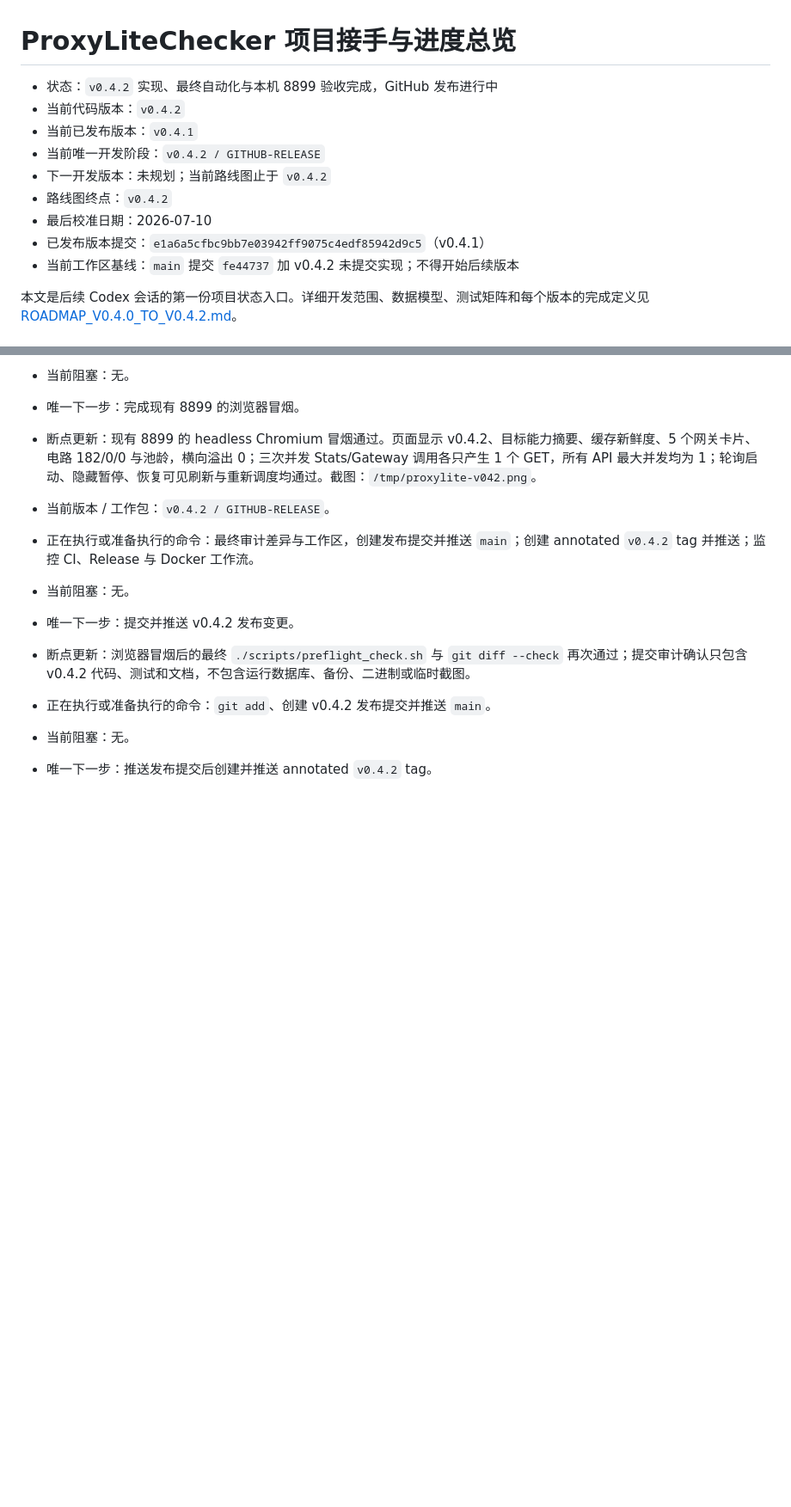
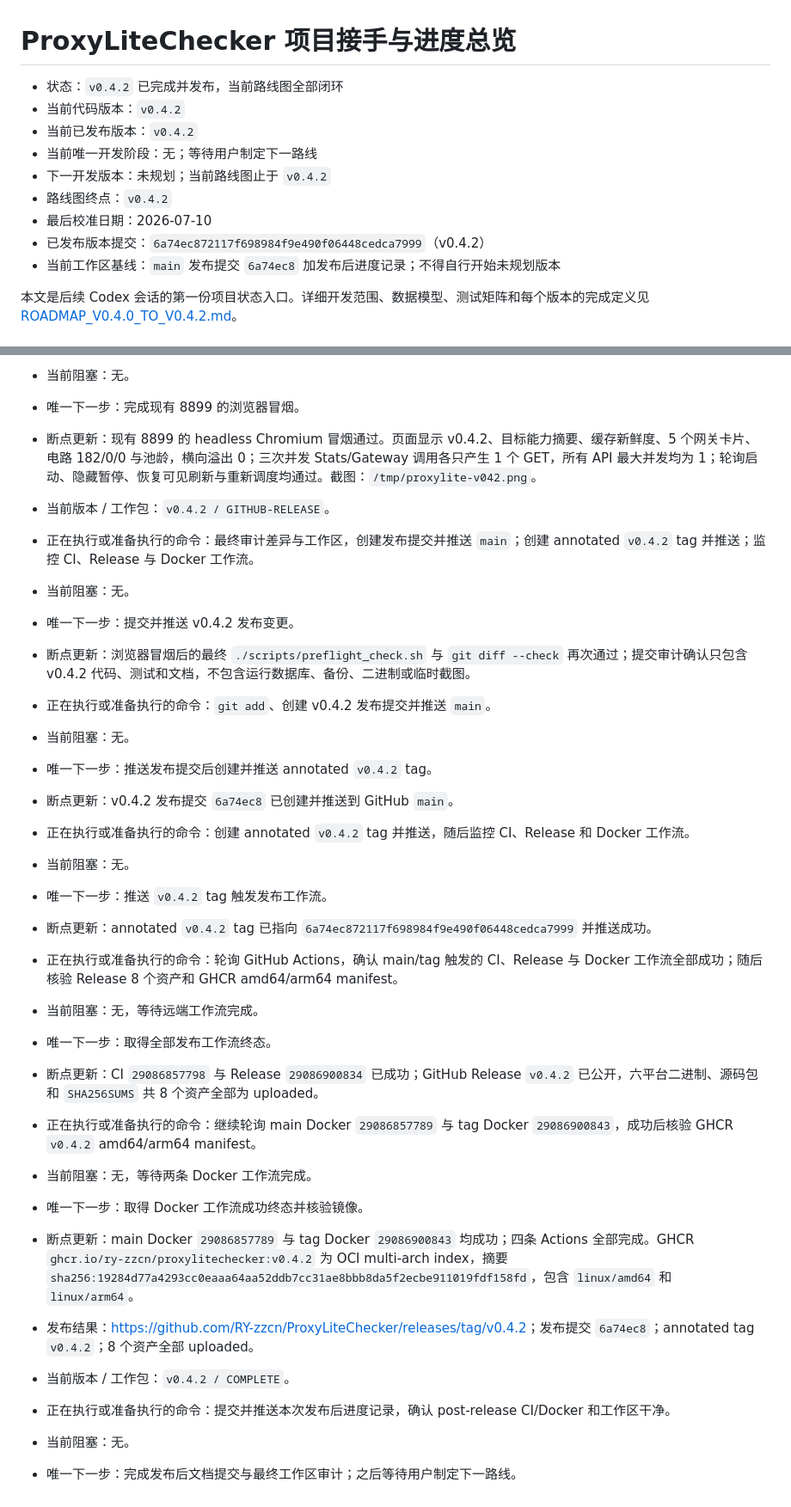
Before and after one commit to RY-zzcn/ProxyLiteChecker, a Markdown page: docs/PROJECT_HANDOFF.md, 2 parts joined by grey strips. Shown at 86% size. Drawn GitHub-style; blank space fills up the shorter version.

Commit message:
docs: record v0.4.2 release completion

```diff
--- a/docs/PROJECT_HANDOFF.md
+++ b/docs/PROJECT_HANDOFF.md
@@ -1,14 +1,14 @@
 # ProxyLiteChecker 项目接手与进度总览
 
-- 状态：`v0.4.2` 实现、最终自动化与本机 8899 验收完成，GitHub 发布进行中
+- 状态：`v0.4.2` 已完成并发布，当前路线图全部闭环
 - 当前代码版本：`v0.4.2`
-- 当前已发布版本：`v0.4.1`
-- 当前唯一开发阶段：`v0.4.2 / GITHUB-RELEASE`
+- 当前已发布版本：`v0.4.2`
+- 当前唯一开发阶段：无；等待用户制定下一路线
 - 下一开发版本：未规划；当前路线图止于 `v0.4.2`
 - 路线图终点：`v0.4.2`
 - 最后校准日期：2026-07-10
-- 已发布版本提交：`e1a6a5cfbc9bb7e03942ff9075c4edf85942d9c5`（v0.4.1）
-- 当前工作区基线：`main` 提交 `fe44737` 加 v0.4.2 未提交实现；不得开始后续版本
+- 已发布版本提交：`6a74ec872117f698984f9e490f06448cedca7999`（v0.4.2）
+- 当前工作区基线：`main` 发布提交 `6a74ec8` 加发布后进度记录；不得自行开始未规划版本
 
 本文是后续 Codex 会话的第一份项目状态入口。详细开发范围、数据模型、测试矩阵和每个版本的完成定义见 [ROADMAP_V0.4.0_TO_V0.4.2.md](ROADMAP_V0.4.0_TO_V0.4.2.md)。
 
@@ -474,3 +474,25 @@ go test ./...
 - 正在执行或准备执行的命令：`git add`、创建 v0.4.2 发布提交并推送 `main`。
 - 当前阻塞：无。
 - 唯一下一步：推送发布提交后创建并推送 annotated `v0.4.2` tag。
+
+- 断点更新：v0.4.2 发布提交 `6a74ec8` 已创建并推送到 GitHub `main`。
+- 正在执行或准备执行的命令：创建 annotated `v0.4.2` tag 并推送，随后监控 CI、Release 和 Docker 工作流。
+- 当前阻塞：无。
+- 唯一下一步：推送 `v0.4.2` tag 触发发布工作流。
+
+- 断点更新：annotated `v0.4.2` tag 已指向 `6a74ec872117f698984f9e490f06448cedca7999` 并推送成功。
+- 正在执行或准备执行的命令：轮询 GitHub Actions，确认 main/tag 触发的 CI、Release 与 Docker 工作流全部成功；随后核验 Release 8 个资产和 GHCR amd64/arm64 manifest。
+- 当前阻塞：无，等待远端工作流完成。
+- 唯一下一步：取得全部发布工作流终态。
+
+- 断点更新：CI `29086857798` 与 Release `29086900834` 已成功；GitHub Release `v0.4.2` 已公开，六平台二进制、源码包和 `SHA256SUMS` 共 8 个资产全部为 uploaded。
+- 正在执行或准备执行的命令：继续轮询 main Docker `29086857789` 与 tag Docker `29086900843`，成功后核验 GHCR `v0.4.2` amd64/arm64 manifest。
+- 当前阻塞：无，等待两条 Docker 工作流完成。
+- 唯一下一步：取得 Docker 工作流成功终态并核验镜像。
+
+- 断点更新：main Docker `29086857789` 与 tag Docker `29086900843` 均成功；四条 Actions 全部完成。GHCR `ghcr.io/ry-zzcn/proxylitechecker:v0.4.2` 为 OCI multi-arch index，摘要 `sha256:19284d77a4293cc0eaaa64aa52ddb7cc31ae8bbb8da5f2ecbe911019fdf158fd`，包含 `linux/amd64` 和 `linux/arm64`。
+- 发布结果：<https://github.com/RY-zzcn/ProxyLiteChecker/releases/tag/v0.4.2>；发布提交 `6a74ec8`；annotated tag `v0.4.2`；8 个资产全部 uploaded。
+- 当前版本 / 工作包：`v0.4.2 / COMPLETE`。
+- 正在执行或准备执行的命令：提交并推送本次发布后进度记录，确认 post-release CI/Docker 和工作区干净。
+- 当前阻塞：无。
+- 唯一下一步：完成发布后文档提交与最终工作区审计；之后等待用户制定下一路线。
```
Also changed, not shown: other parts of docs/PROJECT_HANDOFF.md (+5 -5 lines), docs/ROADMAP_V0.4.0_TO_V0.4.2.md (+24 -2 lines).
